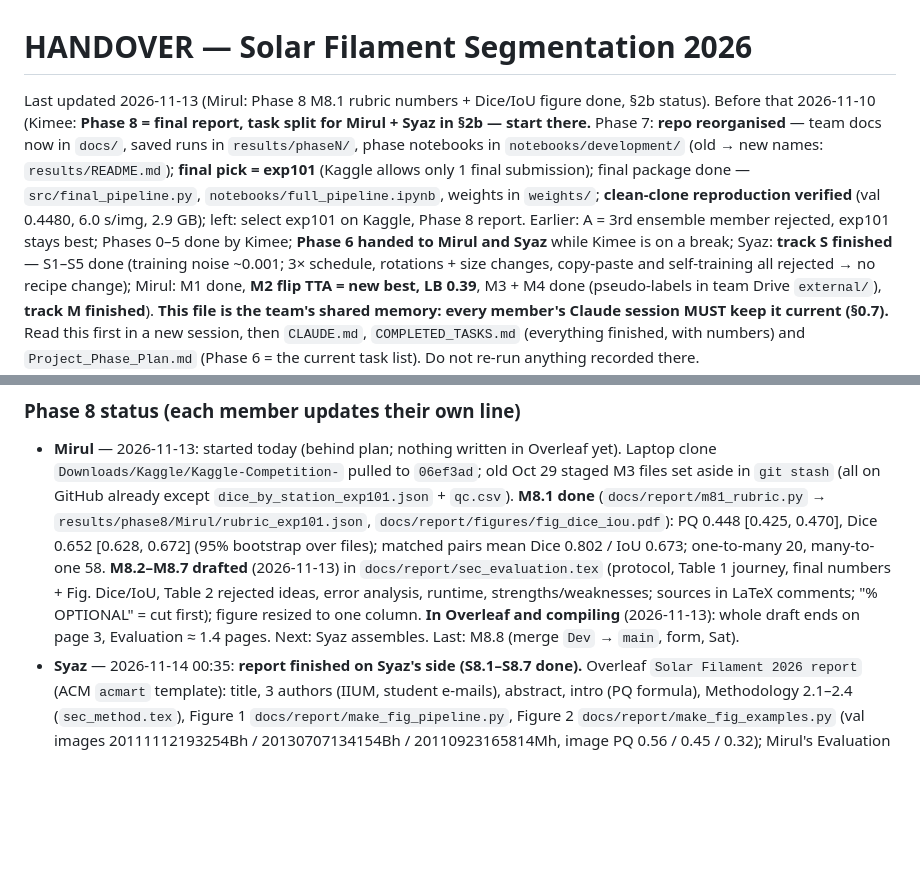
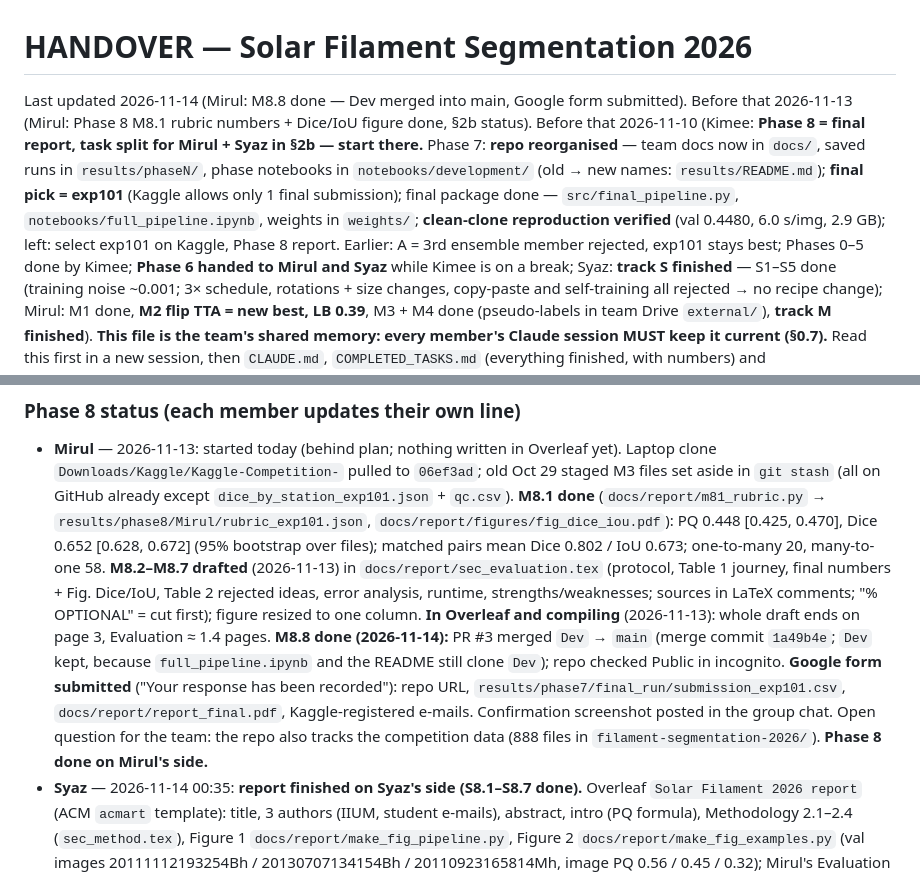
Before and after one commit to amiruliman592/Kaggle-Competition-, a Markdown page: docs/HANDOVER.md, 2 parts joined by grey strips. Drawn GitHub-style; blank space fills up the shorter version.

Commit message:
Mirul: M8.8 done - Dev merged into main, Google form submitted

```diff
--- a/docs/HANDOVER.md
+++ b/docs/HANDOVER.md
@@ -1,6 +1,6 @@
 # HANDOVER — Solar Filament Segmentation 2026
 
-Last updated 2026-11-13 (Mirul: Phase 8 M8.1 rubric numbers + Dice/IoU figure done, §2b status). Before that 2026-11-10 (Kimee: **Phase 8 = final report, task split for Mirul + Syaz in §2b — start there.** Phase 7: **repo reorganised** — team docs now in `docs/`, saved runs in `results/phaseN/`, phase notebooks in `notebooks/development/` (old → new names: `results/README.md`); **final pick = exp101** (Kaggle allows only 1 final submission); final package done — `src/final_pipeline.py`, `notebooks/full_pipeline.ipynb`, weights in `weights/`; **clean-clone reproduction verified** (val 0.4480, 6.0 s/img, 2.9 GB); left: select exp101 on Kaggle, Phase 8 report. Earlier: A = 3rd ensemble member rejected, exp101 stays best; Phases 0–5 done by Kimee; **Phase 6 handed to Mirul and Syaz** while Kimee is on a break;
+Last updated 2026-11-14 (Mirul: M8.8 done — Dev merged into main, Google form submitted). Before that 2026-11-13 (Mirul: Phase 8 M8.1 rubric numbers + Dice/IoU figure done, §2b status). Before that 2026-11-10 (Kimee: **Phase 8 = final report, task split for Mirul + Syaz in §2b — start there.** Phase 7: **repo reorganised** — team docs now in `docs/`, saved runs in `results/phaseN/`, phase notebooks in `notebooks/development/` (old → new names: `results/README.md`); **final pick = exp101** (Kaggle allows only 1 final submission); final package done — `src/final_pipeline.py`, `notebooks/full_pipeline.ipynb`, weights in `weights/`; **clean-clone reproduction verified** (val 0.4480, 6.0 s/img, 2.9 GB); left: select exp101 on Kaggle, Phase 8 report. Earlier: A = 3rd ensemble member rejected, exp101 stays best; Phases 0–5 done by Kimee; **Phase 6 handed to Mirul and Syaz** while Kimee is on a break;
 Syaz: **track S finished** — S1–S5 done (training noise ~0.001; 3× schedule, rotations + size changes, copy-paste and self-training all rejected → no recipe change); Mirul: M1 done, **M2 flip TTA = new best, LB 0.39**, M3 + M4 done (pseudo-labels in team Drive `external/`),
 **track M finished**).
 **This file is the team's shared memory: every member's Claude session MUST keep it current (§0.7).**
@@ -457,7 +457,12 @@ about the final submission ("Please use this Overleaf template"), next to the Go
   `docs/report/sec_evaluation.tex` (protocol, Table 1 journey, final numbers + Fig. Dice/IoU, Table 2 rejected
   ideas, error analysis, runtime, strengths/weaknesses; sources in LaTeX comments; "% OPTIONAL" = cut first);
   figure resized to one column. **In Overleaf and compiling** (2026-11-13): whole draft ends on page 3, Evaluation
-  ≈ 1.4 pages. Next: Syaz assembles. Last: M8.8 (merge `Dev` → `main`, form, Sat).
+  ≈ 1.4 pages. **M8.8 done (2026-11-14):** PR #3 merged `Dev` → `main` (merge commit `1a49b4e`; `Dev` kept,
+  because `full_pipeline.ipynb` and the README still clone `Dev`); repo checked Public in incognito. **Google form
+  submitted** ("Your response has been recorded"): repo URL, `results/phase7/final_run/submission_exp101.csv`,
+  `docs/report/report_final.pdf`, Kaggle-registered e-mails. Confirmation screenshot posted in the group chat.
+  Open question for the team: the repo also tracks the competition data (888 files in `filament-segmentation-2026/`).
+  **Phase 8 done on Mirul's side.**
 - **Syaz** — 2026-11-14 00:35: **report finished on Syaz's side (S8.1–S8.7 done).** Overleaf `Solar Filament 2026 report` (ACM `acmart` template): title, 3 authors (IIUM, student e-mails), abstract, intro (PQ formula), Methodology 2.1–2.4 (`sec_method.tex`), Figure 1 `docs/report/make_fig_pipeline.py`, Figure 2 `docs/report/make_fig_examples.py` (val images 20111112193254Bh / 20130707134154Bh / 20110923165814Mh, image PQ 0.56 / 0.45 / 0.32); Mirul's Evaluation in; `\guideStylefalse`; **4 pages** before Acknowledgment; final PDF checked page by page (numbers match `results/phase8/Mirul/rubric_exp101.json`, no overflow, no ??). Next: Mirul submits the Google form (M8.8) with the final PDF; optional: delete `main_backup.tex` in Overleaf.
 
 ## 3. Competition rules & metric (sources: `competition_overview.txt`, `SelfEvaluationResult/`)
```
